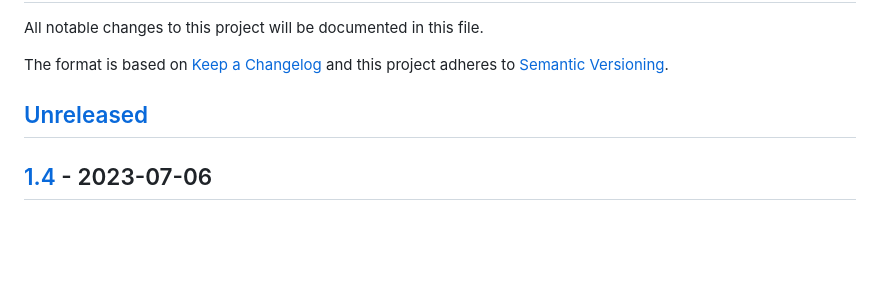
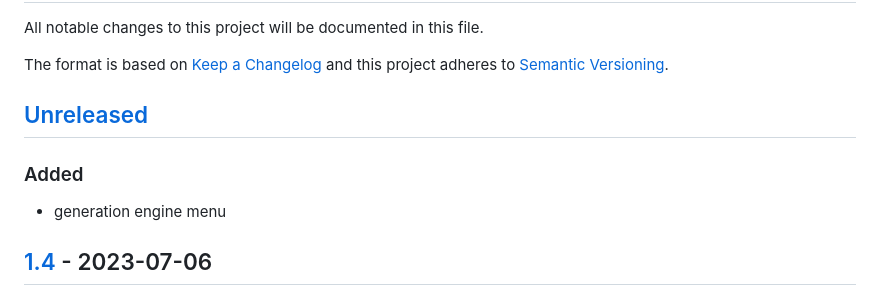
Before and after one commit to sepandhaghighi/pyrgg, a Markdown page: CHANGELOG.md, the part around the change. GitHub-like rendering; blank space fills up the shorter version.

Commit message:
log : changes logged.

```diff
--- a/CHANGELOG.md
+++ b/CHANGELOG.md
@@ -5,6 +5,8 @@ The format is based on [Keep a Changelog](http://keepachangelog.com/en/1.0.0/)
 and this project adheres to [Semantic Versioning](http://semver.org/spec/v2.0.0.html).
 
 ## [Unreleased]
+### Added
+- generation engine menu
 ## [1.4] - 2023-07-06
 ### Added
 - `check_for_config` function
```
